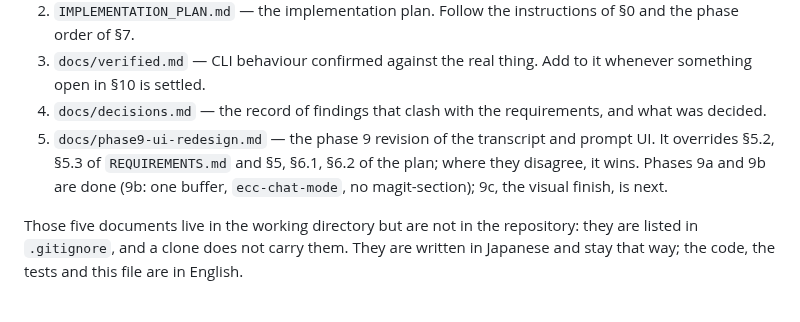
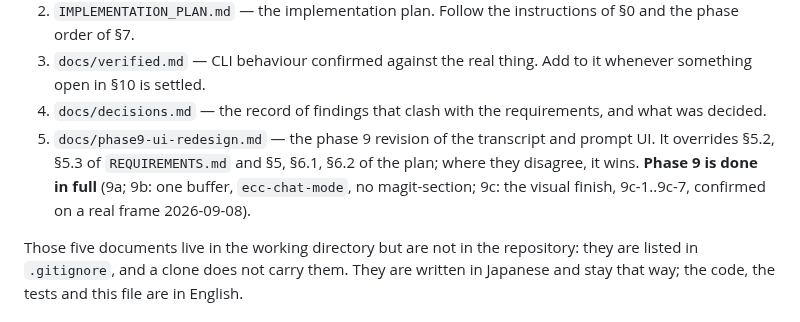
Before and after one commit to wakamenod/emacs-claude-code, a Markdown page: CLAUDE.md, the part around the change. GitHub-like rendering.

Commit message:
docs: phase 9 is done, the visual finish included
CLAUDE.md still said 9c was next, but 9c-1 through 9c-7 had all landed
(bace498 markup hiding, 0261b23/389d265 the user band, 919f6a9 tool
lines, 58137e6/2a5e459 the header line and the summaries at the tail,
46bfacd the faces, eddbf2f..768a244 the permission mode footer).  The
note lagged because 9c-5, 9c-6 and 9c-7 are accepted by eye, so nothing
in batch could mark them done.  The user confirmed the phase is over.

docs/phase9-ui-redesign.md, which the repository does not carry, now
records the same thing per item.

Co-Authored-By: Claude Opus 5 <noreply@anthropic.com>

```diff
--- a/CLAUDE.md
+++ b/CLAUDE.md
@@ -10,8 +10,9 @@ This repository builds `ecc`, a package that drives the Claude Code CLI from Ema
 4. `docs/decisions.md` — the record of findings that clash with the requirements, and what was decided.
 5. `docs/phase9-ui-redesign.md` — the phase 9 revision of the transcript and prompt UI. It
    overrides §5.2, §5.3 of `REQUIREMENTS.md` and §5, §6.1, §6.2 of the plan; where they
-   disagree, it wins. Phases 9a and 9b are done (9b: one buffer, `ecc-chat-mode`,
-   no magit-section); 9c, the visual finish, is next.
+   disagree, it wins. **Phase 9 is done in full** (9a; 9b: one buffer, `ecc-chat-mode`,
+   no magit-section; 9c: the visual finish, 9c-1..9c-7, confirmed on a real frame
+   2026-09-08).
 
 Those five documents live in the working directory but are not in the repository: they
 are listed in `.gitignore`, and a clone does not carry them. They are written in Japanese
```
